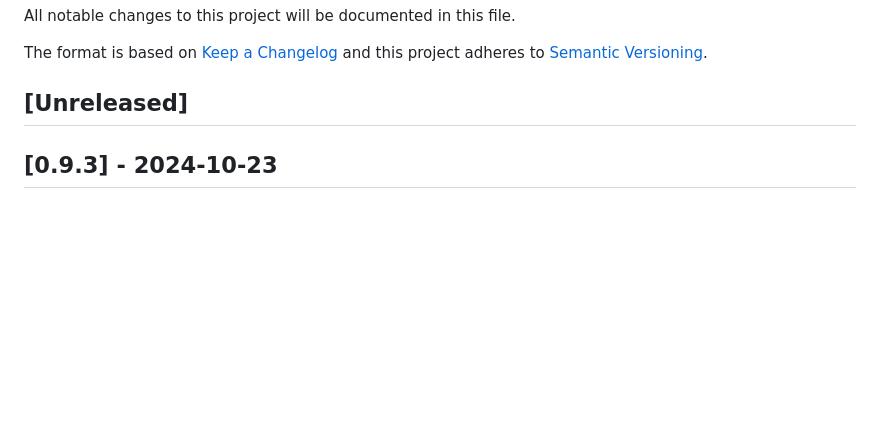
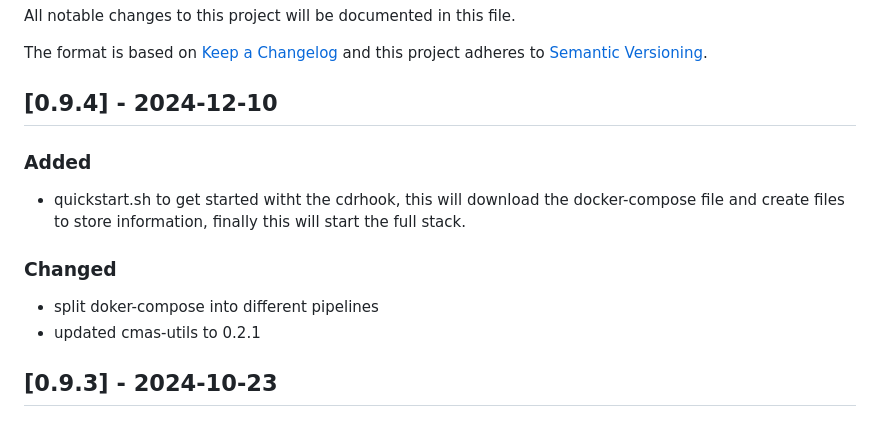
Before and after one commit to DARPA-CRITICALMAAS/uiuc-cdr, a Markdown page: CHANGELOG.md, the part around the change. GitHub-like rendering; blank space fills up the shorter version.

Commit message:
update changelog

```diff
--- a/CHANGELOG.md
+++ b/CHANGELOG.md
@@ -4,7 +4,14 @@ All notable changes to this project will be documented in this file.
 The format is based on [Keep a Changelog](http://keepachangelog.com/)
 and this project adheres to [Semantic Versioning](http://semver.org/).
 
-## [Unreleased]
+## [0.9.4] - 2024-12-10
+
+### Added
+- quickstart.sh to get started witht the cdrhook, this will download the docker-compose file and create files to store information, finally this will start the full stack.
+
+### Changed
+- split doker-compose into different pipelines
+- updated cmas-utils to 0.2.1
 
 ## [0.9.3] - 2024-10-23
 
```
